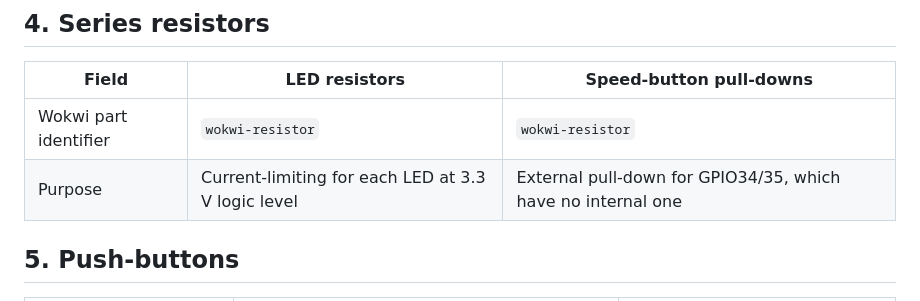
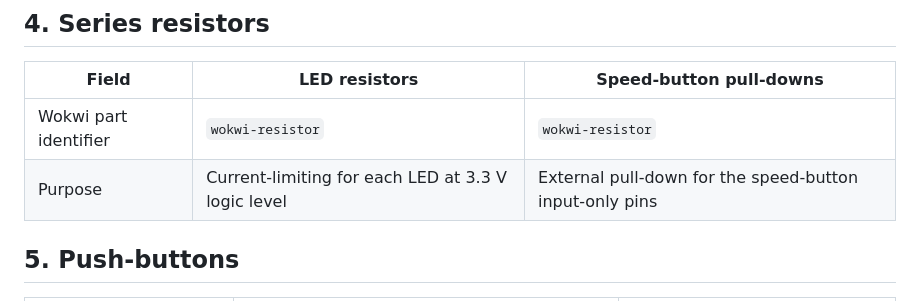
Before and after one commit to Argus-Kepheus/esp32-asyncio, a Markdown page: docs/EN/component-specifications.md, the part around the change. GitHub-like rendering.

Commit message:
docs: remove residual EN pin duplication from component specs

```diff
--- a/docs/EN/component-specifications.md
+++ b/docs/EN/component-specifications.md
@@ -90,7 +90,7 @@ the circuit and Python source.
 | Field | LED resistors | Speed-button pull-downs |
 |---|---|---|
 | Wokwi part identifier | `wokwi-resistor` | `wokwi-resistor` |
-| Purpose | Current-limiting for each LED at 3.3 V logic level | External pull-down for GPIO34/35, which have no internal one |
+| Purpose | Current-limiting for each LED at 3.3 V logic level | External pull-down for the speed-button input-only pins |
 
 <!-- section: push-buttons -->
 ## 5. Push-buttons
```
